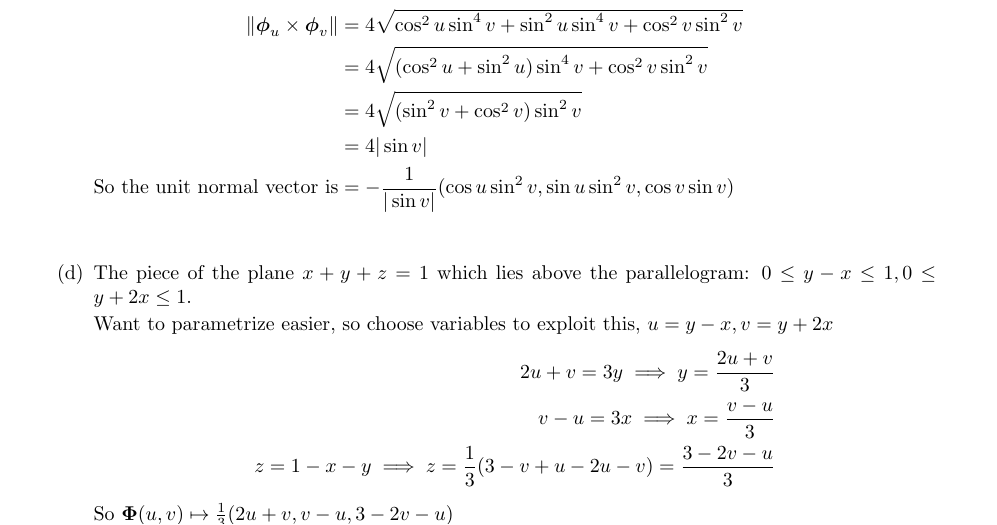
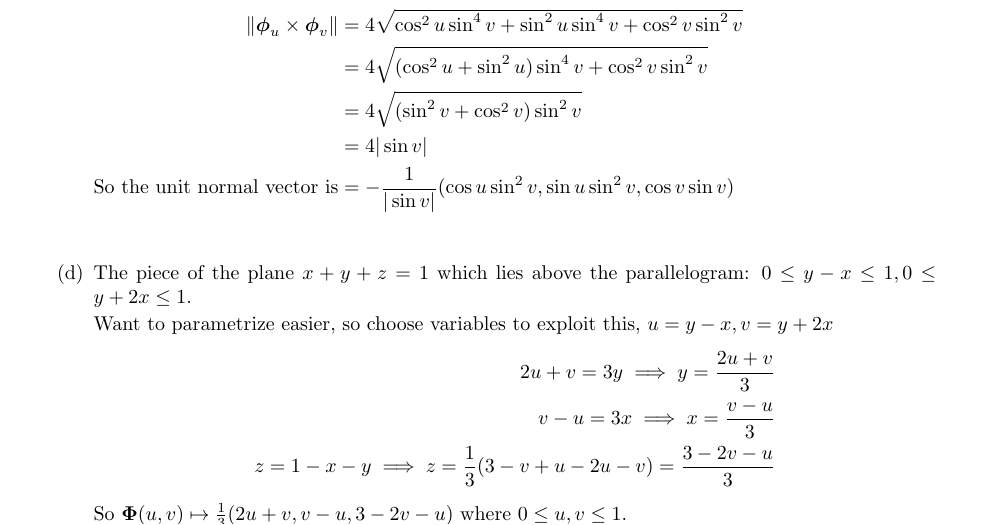
Before and after one commit to poonkeegan/school, a LaTeX document (matb42/a6.tex): part of page 5 of 9, cut so that both start at the same text. The pictures show the PDF file matb42/a6.pdf that the author committed with the source.

Commit message:
Thu Mar  1 19:44:18 EST 2018

```diff
--- a/matb42/a6.tex
+++ b/matb42/a6.tex
@@ -101,7 +101,7 @@ Mar 6th 2018}
             v - u = 3x \implies x = \frac{v - u}{3} \\
             z = 1 - x - y \implies z = \frac{1}{3}(3 -v + u -2u -v) = \frac{3 -2v -u}{3}
         \end{align*}
-        So $\boldsymbol \Phi(u,v) \mapsto \frac{1}{3}(2u + v, v - u, 3 - 2v -u)$
+        So $\boldsymbol \Phi(u,v) \mapsto \frac{1}{3}(2u + v, v - u, 3 - 2v -u)$ where $0 \leq u , v \leq 1$.
     \end{enumerate}
     \newpage
     \item Let $S$ be the surface given parameterically by $\boldsymbol \Phi (u,v) = (u^2, 3v, u^2 + v)$ where $(u,v) \in D$, the interior of a triangle with vertices (0,0), (3,0) and (3,3).
```
Also changed, not shown: matb42/a6.pdf.
